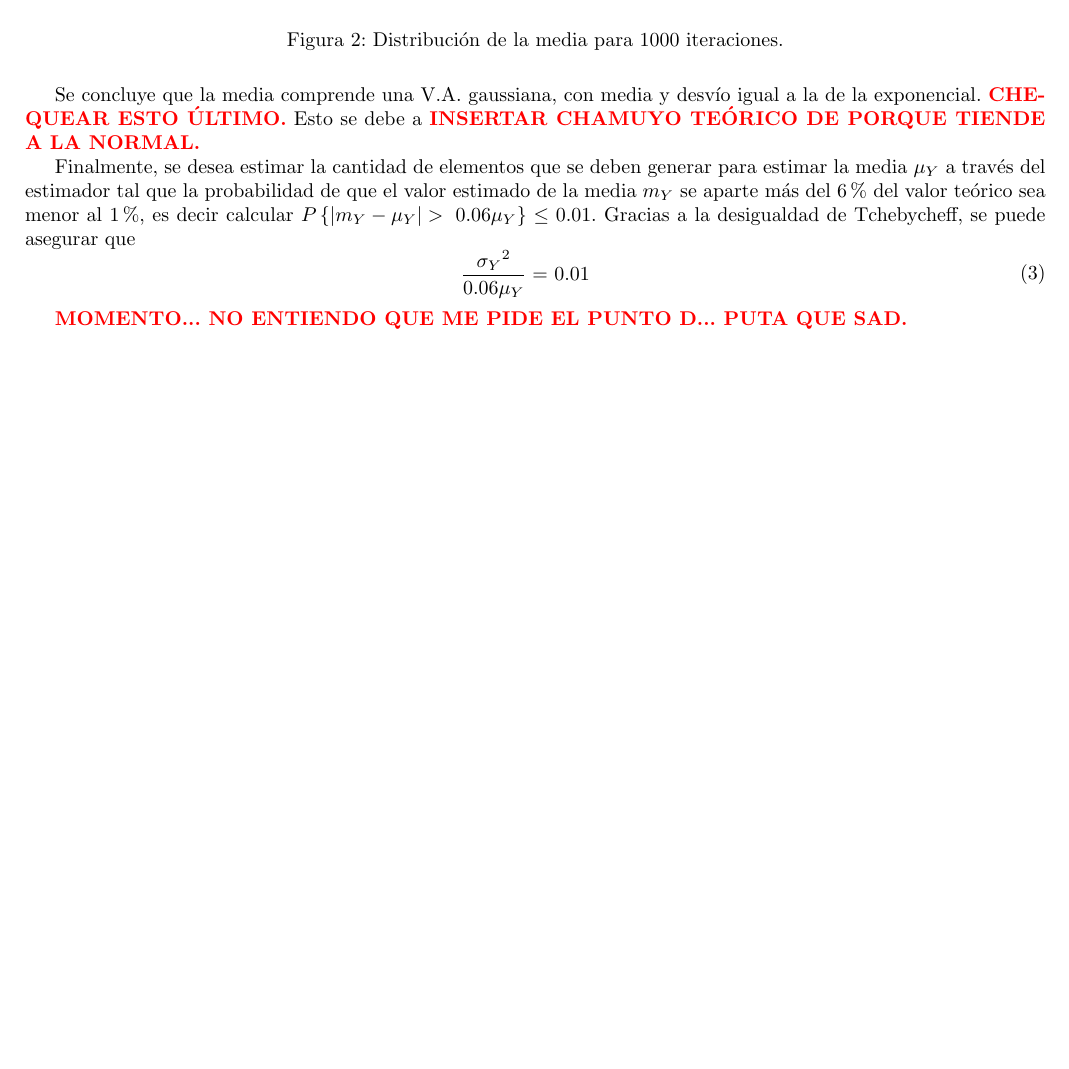
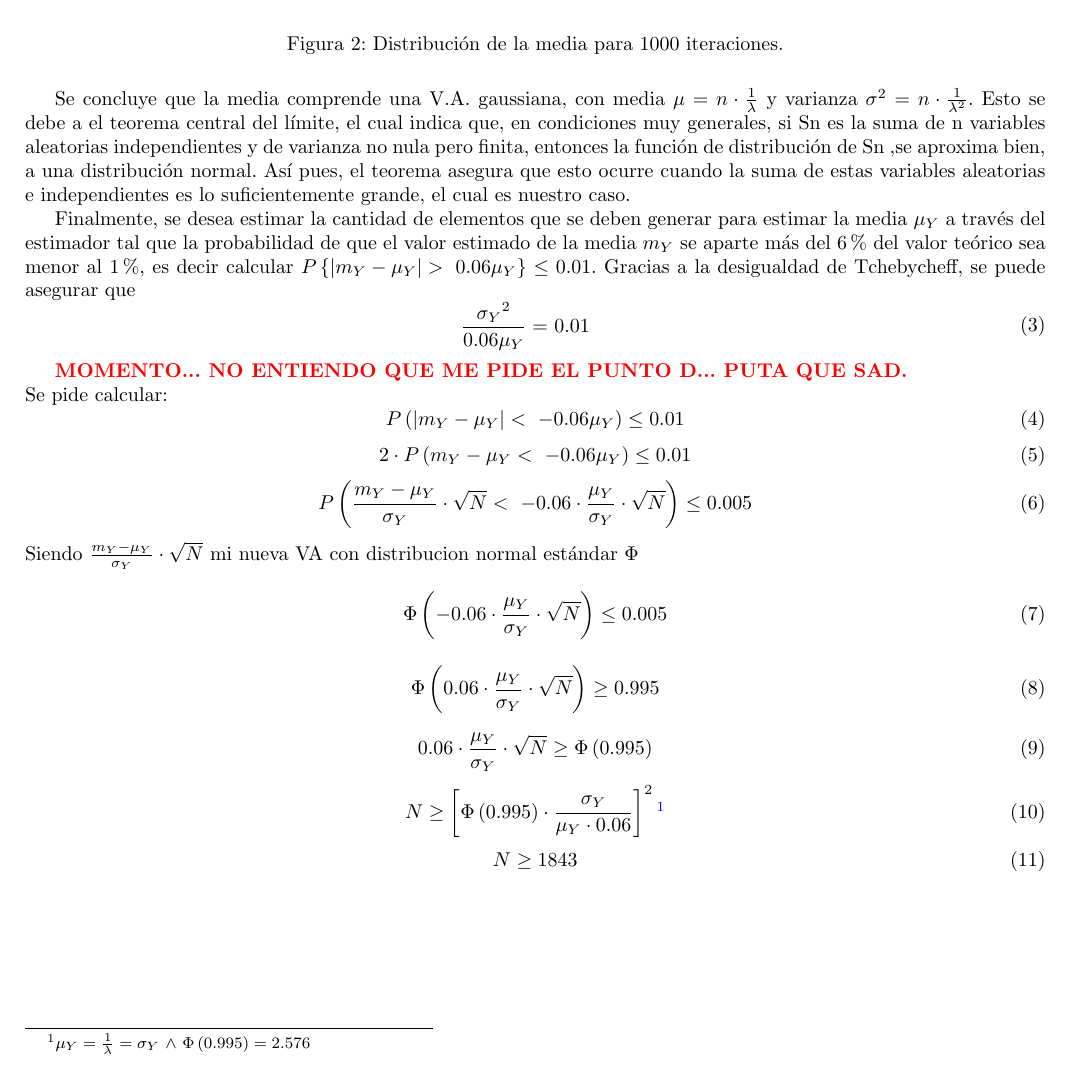
Before and after one commit to tlondero/S.Aleatorias, a LaTeX document (TP1/Ejercicio-1/Ejercicio-1.tex): part of page 2 of 2, cut so that both start at the same text. Compiled offline with pdfLaTeX.

Commit message:
al reskt

```diff
--- a/TP1/Ejercicio-1/Ejercicio-1.tex
+++ b/TP1/Ejercicio-1/Ejercicio-1.tex
@@ -46,7 +46,11 @@ Luego, se realizaron nuevas iteraciones, bajo las mismas especificaciones previa
 	\label{fig:media-mc}
 \end{figure}
 
-Se concluye que la media comprende una V.A. gaussiana, con media y desvío igual a la de la exponencial. \textcolor{red}{\textbf{CHEQUEAR ESTO ÚLTIMO.}} Esto se debe a \textcolor{red}{\textbf{INSERTAR CHAMUYO TEÓRICO DE PORQUE TIENDE A LA NORMAL.}}
+Se concluye que la media comprende una V.A. gaussiana, con media $\mu = n \cdot \frac{1}{\lambda}$
+ y varianza $ \sigma ^2 = n \cdot \frac{1}{\lambda ^2}$. Esto se debe a el teorema central del límite, el cual  indica que, en condiciones muy generales, si Sn es la suma de n
+ variables aleatorias independientes y de varianza no nula pero finita, entonces la función de distribución de Sn ,se aproxima bien, a una distribución normal.
+  Así pues, el teorema asegura que esto ocurre cuando la suma de
+   estas variables aleatorias e independientes es lo suficientemente grande, el cual es nuestro caso.
 
 Finalmente, se desea estimar la cantidad de elementos que se deben generar para estimar la media $\mu_Y$ a través del estimador tal que la probabilidad de que el valor estimado de la media $m_Y$ se aparte más del $6\%$ del valor teórico sea menor al $1\%$, es decir calcular $P\left\lbrace | m_Y - \mu_Y | > \ 0.06 \mu_Y \right\rbrace \leq 0.01$. Gracias a la desigualdad de Tchebycheff, se puede asegurar que
 \begin{equation}
@@ -55,6 +59,35 @@ Finalmente, se desea estimar la cantidad de elementos que se deben generar para
 	\end{aligned}
 \end{equation}
 
-\textcolor{red}{\textbf{MOMENTO... NO ENTIENDO QUE ME PIDE EL PUNTO D... PUTA QUE SAD.}}
+\textcolor{red}{\textbf{MOMENTO... NO ENTIENDO QUE ME PIDE EL PUNTO D... PUTA QUE SAD.}}\\
+Se pide calcular:
+\begin{equation}
+P\left( | m_Y - \mu_Y | < \ -0.06 \mu_Y \right) \leq 0.01
+\end{equation}
+\begin{equation}
+2\cdot P\left( m_Y - \mu_Y < \ -0.06 \mu_Y \right) \leq 0.01
+\end{equation}
+\begin{equation}
+P\left(  \frac{m_Y - \mu_Y}{\sigma_Y}\cdot \sqrt{N} < \ -0.06 \cdot \frac{\mu_Y}{\sigma_Y}\cdot \sqrt{N} \right) \leq 0.005
+\end{equation}
+Siendo $\frac{m_Y - \mu_Y}{\sigma_Y}\cdot \sqrt{N}$ mi nueva VA con distribucion normal estándar $\Phi$
+\begin{equation}
+\Phi\left( -0.06 \cdot \frac{\mu_Y}{\sigma_Y}\cdot \sqrt{N} \right) \leq 0.005
+\end{equation}
 
+\begin{equation}
+\Phi\left( 0.06 \cdot \frac{\mu_Y}{\sigma_Y}\cdot \sqrt{N} \right) \geq 0.995
+\end{equation}
+
+\begin{equation}
+ 0.06 \cdot \frac{\mu_Y}{\sigma_Y}\cdot \sqrt{N} \geq \Phi \left( 0.995 \right)
+\end{equation}
+\begin{equation}
+N \geq \left[ \Phi \left( 0.995 \right) \cdot \frac{\sigma_Y}{\mu_Y \cdot 0.06}\right]^2\footnote{$\mu_Y = \frac{1}{\lambda} = \sigma_Y$  $\wedge$    $\Phi \left( 0.995 \right)=2.576$}
+\end{equation}
+\begin{equation}
+N \geq 1843
+\end{equation}
+%\begin{equation}
+%\end{equation}
 \end{document}
```
Also changed, not shown: TP1/Ejercicio-1/Ejercicio-1.pdf.
